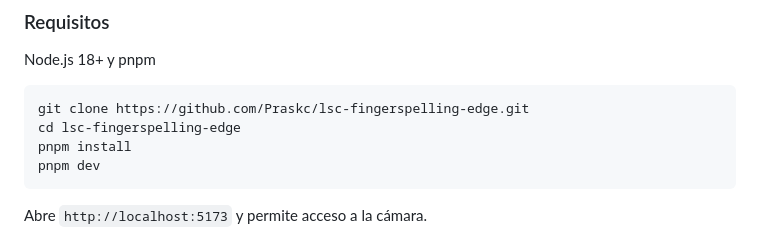
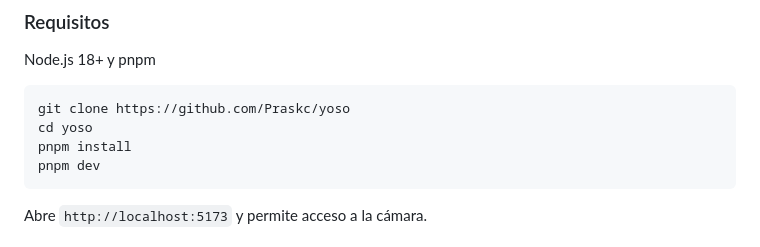
Before and after one commit to Praskc/lsc-fingerspelling-edge, a Markdown page: README.md, the part around the change. Rendered like a GitHub page.

Commit message:
Update clone and directory commands in README
Signed-off-by: Esteban Eduardo Cotera Prasca <169831586+Praskc@users.noreply.github.com>

````diff
--- a/README.md
+++ b/README.md
@@ -250,8 +250,8 @@ Las 5 letras con movimiento (G, J, S, Z, Ñ) serán manejadas por una **rama GRU
 Node.js 18+ y pnpm
 
 ```bash
-git clone https://github.com/Praskc/lsc-fingerspelling-edge.git
-cd lsc-fingerspelling-edge
+git clone https://github.com/Praskc/yoso
+cd yoso
 pnpm install
 pnpm dev
 ```
````
